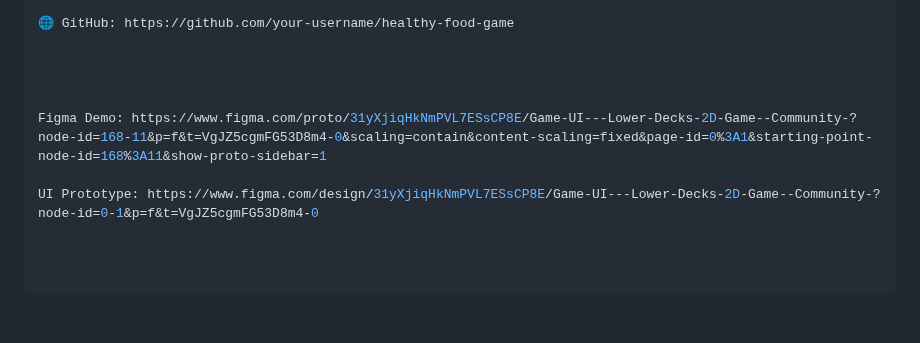
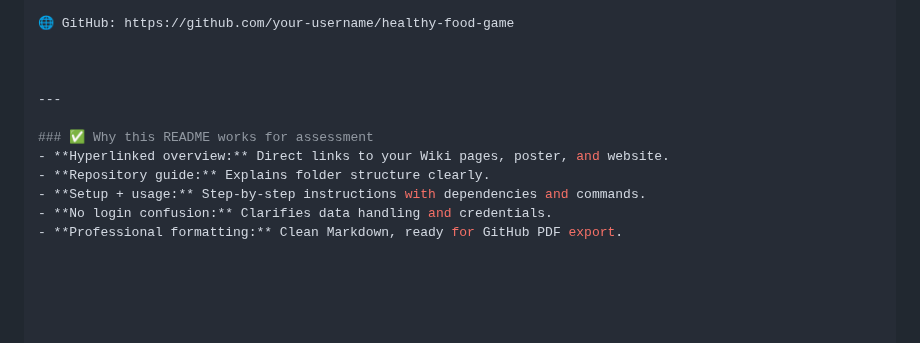
Before and after one commit to runchiyang3-dotcom/CtrlHealth, a Markdown page: README.md, the part around the change. Drawn GitHub-style.

```diff
--- a/README.md
+++ b/README.md
@@ -170,7 +170,11 @@ For enquiries or demonstration access:
 
 
 
+---
 
-Figma Demo: https://www.figma.com/proto/31yXjiqHkNmPVL7ESsCP8E/Game-UI---Lower-Decks-2D-Game--Community-?node-id=168-11&p=f&t=VgJZ5cgmFG53D8m4-0&scaling=contain&content-scaling=fixed&page-id=0%3A1&starting-point-node-id=168%3A11&show-proto-sidebar=1
-
-UI Prototype: https://www.figma.com/design/31yXjiqHkNmPVL7ESsCP8E/Game-UI---Lower-Decks-2D-Game--Community-?node-id=0-1&p=f&t=VgJZ5cgmFG53D8m4-0
+### ✅ Why this README works for assessment
+- **Hyperlinked overview:** Direct links to your Wiki pages, poster, and website.
+- **Repository guide:** Explains folder structure clearly.
+- **Setup + usage:** Step-by-step instructions with dependencies and commands.
+- **No login confusion:** Clarifies data handling and credentials.
+- **Professional formatting:** Clean Markdown, ready for GitHub PDF export.
```
